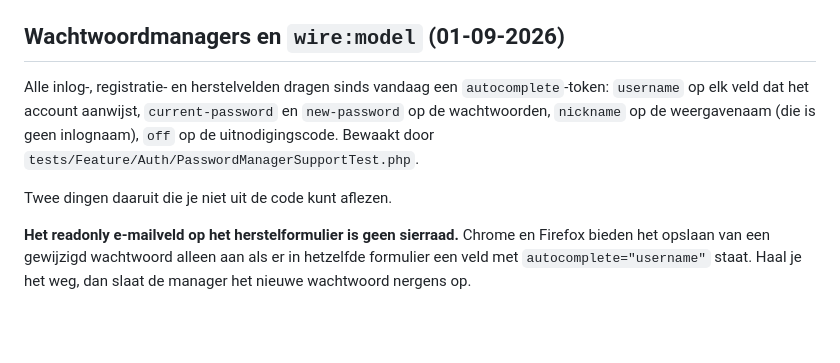
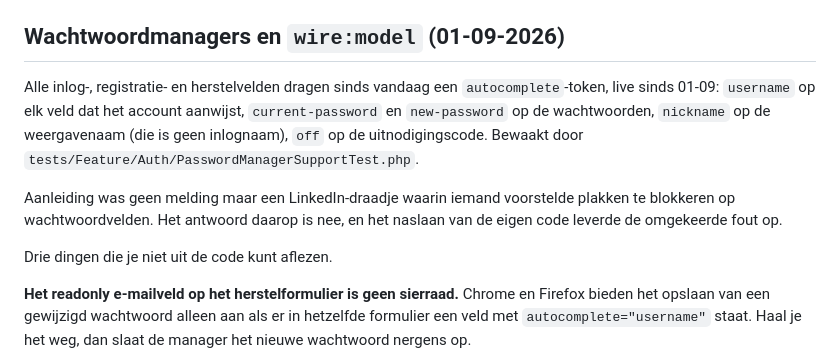
Before and after one commit to cloudmarktplaats/cloudmarktplaats, a Markdown page: AGENTS.md, the part around the change. Rendered like a GitHub page; blank space fills up the shorter version.

Commit message:
Record where the autocomplete work came from
Co-Authored-By: Claude Opus 5 (1M context) <noreply@anthropic.com>
Claude-Session: https://claude.ai/code/session_01JVaQtZ8muL8tThoXTAKK4v

```diff
--- a/AGENTS.md
+++ b/AGENTS.md
@@ -107,12 +107,16 @@ zodra de vlag uit gaat. Daar hoort hij dus per muterende methode, zoals bij
 ## Wachtwoordmanagers en `wire:model` (01-09-2026)
 
 Alle inlog-, registratie- en herstelvelden dragen sinds vandaag een
-`autocomplete`-token: `username` op elk veld dat het account aanwijst,
-`current-password` en `new-password` op de wachtwoorden, `nickname` op de
-weergavenaam (die is geen inlognaam), `off` op de uitnodigingscode. Bewaakt door
-`tests/Feature/Auth/PasswordManagerSupportTest.php`.
+`autocomplete`-token, live sinds 01-09: `username` op elk veld dat het account
+aanwijst, `current-password` en `new-password` op de wachtwoorden, `nickname` op
+de weergavenaam (die is geen inlognaam), `off` op de uitnodigingscode. Bewaakt
+door `tests/Feature/Auth/PasswordManagerSupportTest.php`.
 
-Twee dingen daaruit die je niet uit de code kunt aflezen.
+Aanleiding was geen melding maar een LinkedIn-draadje waarin iemand voorstelde
+plakken te blokkeren op wachtwoordvelden. Het antwoord daarop is nee, en het
+naslaan van de eigen code leverde de omgekeerde fout op.
+
+Drie dingen die je niet uit de code kunt aflezen.
 
 **Het readonly e-mailveld op het herstelformulier is geen sierraad.** Chrome en
 Firefox bieden het opslaan van een gewijzigd wachtwoord alleen aan als er in
```
